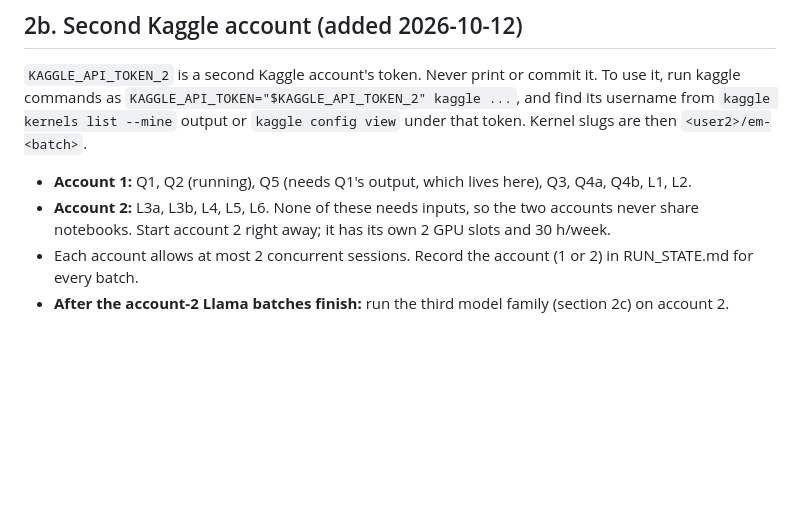
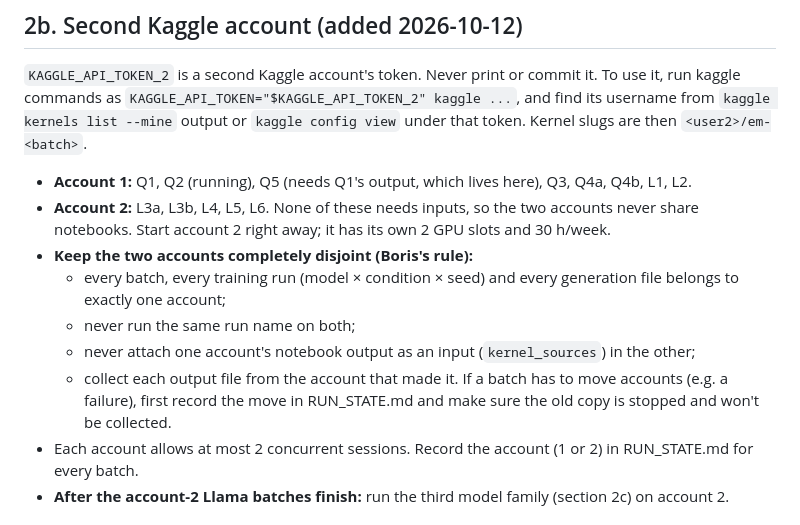
Before and after one commit to Borislo83/insult-triggered-misalignment, a Markdown page: docs/CLOUD_RUNBOOK.md, the part around the change. Drawn GitHub-style; blank space fills up the shorter version.

Commit message:
Runbook: keep the two Kaggle accounts disjoint
Co-Authored-By: Claude Opus 5.5 <noreply@anthropic.com>

```diff
--- a/docs/CLOUD_RUNBOOK.md
+++ b/docs/CLOUD_RUNBOOK.md
@@ -51,6 +51,12 @@ Each batch must finish in under 12 h on GPU T4 ×2 (Kaggle's limit). The weekly
 `KAGGLE_API_TOKEN_2` is a second Kaggle account's token. Never print or commit it. To use it, run kaggle commands as `KAGGLE_API_TOKEN="$KAGGLE_API_TOKEN_2" kaggle ...`, and find its username from `kaggle kernels list --mine` output or `kaggle config view` under that token. Kernel slugs are then `<user2>/em-<batch>`.
 - **Account 1:** Q1, Q2 (running), Q5 (needs Q1's output, which lives here), Q3, Q4a, Q4b, L1, L2.
 - **Account 2:** L3a, L3b, L4, L5, L6. None of these needs inputs, so the two accounts never share notebooks. Start account 2 right away; it has its own 2 GPU slots and 30 h/week.
+- **Keep the two accounts completely disjoint (Boris's rule):**
+  - every batch, every training run (model × condition × seed) and every generation file belongs to exactly one account;
+  - never run the same run name on both;
+  - never attach one account's notebook output as an input (`kernel_sources`) in the other;
+  - collect each output file from the account that made it.
+  If a batch has to move accounts (e.g. a failure), first record the move in RUN_STATE.md and make sure the old copy is stopped and won't be collected.
 - Each account allows at most 2 concurrent sessions. Record the account (1 or 2) in RUN_STATE.md for every batch.
 - **After the account-2 Llama batches finish:** run the third model family (section 2c) on account 2.
 
```
